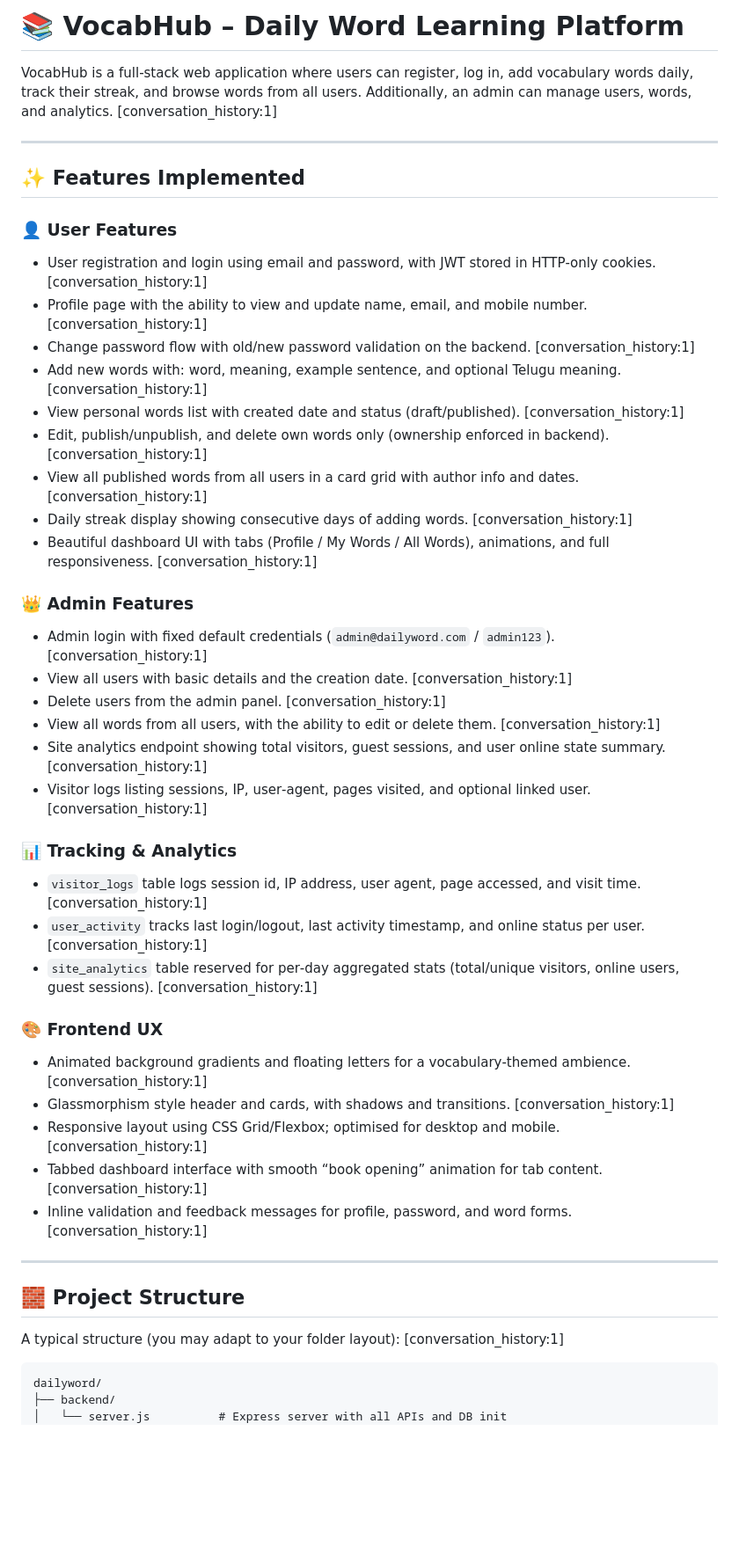
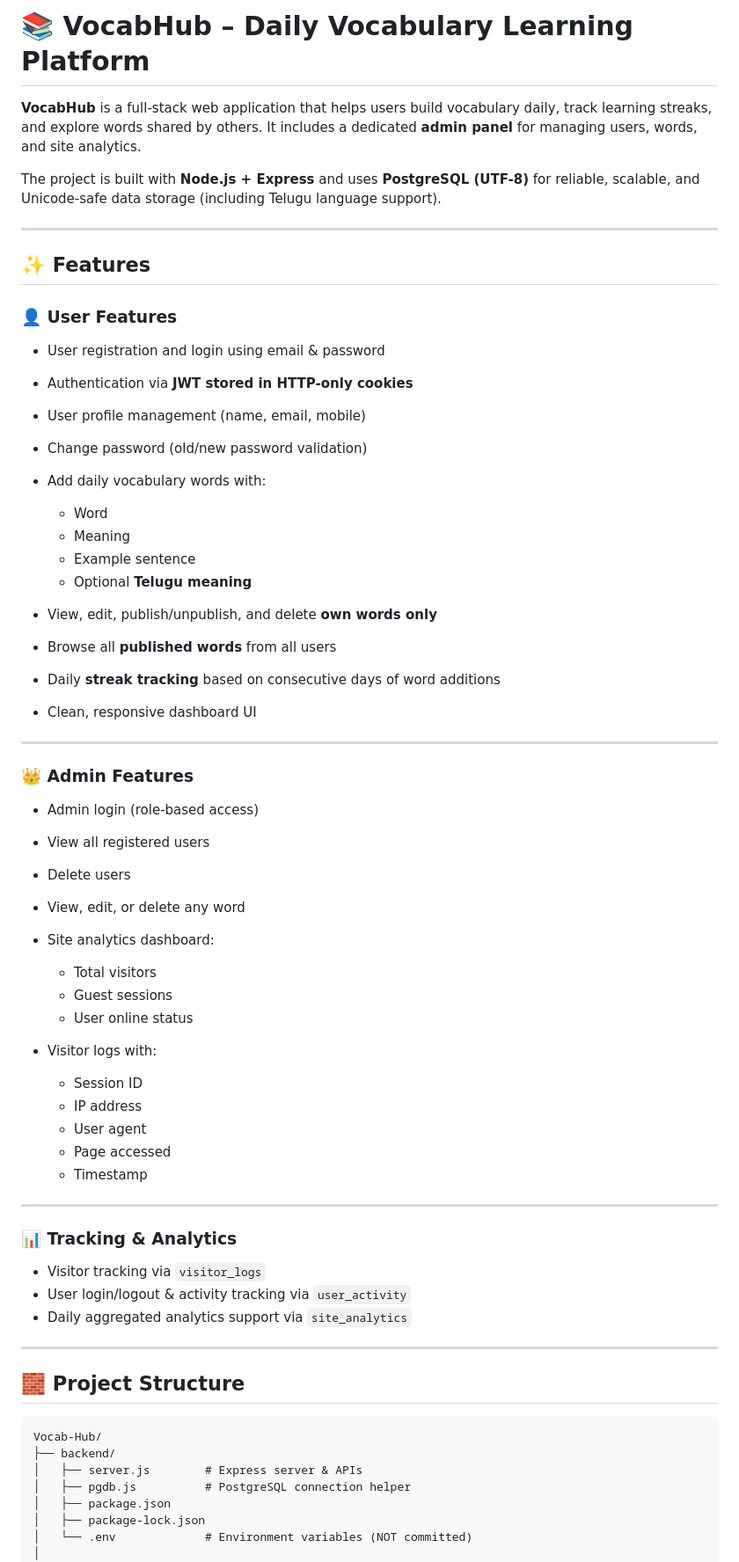
Before and after one commit to ppavankumar19/Vocab-Hub, a Markdown page: README.md, the part around one of its changes. Shown at 88% size. GitHub-like rendering; blank space fills up the shorter version.

````diff
--- a/README.md
+++ b/README.md
@@ -1,50 +1,71 @@
-# 📚 VocabHub – Daily Word Learning Platform
+# 📚 VocabHub – Daily Vocabulary Learning Platform
 
-VocabHub is a full-stack web application where users can register, log in, add vocabulary words daily, track their streak, and browse words from all users. Additionally, an admin can manage users, words, and analytics. [conversation_history:1]
+**VocabHub** is a full-stack web application that helps users build vocabulary daily, track learning streaks, and explore words shared by others.
+It includes a dedicated **admin panel** for managing users, words, and site analytics.
+
+The project is built with **Node.js + Express** and uses **PostgreSQL (UTF-8)** for reliable, scalable, and Unicode-safe data storage (including Telugu language support).
 
 ---
 
-## ✨ Features Implemented
+## ✨ Features
 
 ### 👤 User Features
-- User registration and login using email and password, with JWT stored in HTTP‑only cookies. [conversation_history:1]
-- Profile page with the ability to view and update name, email, and mobile number. [conversation_history:1]
-- Change password flow with old/new password validation on the backend. [conversation_history:1]
-- Add new words with: word, meaning, example sentence, and optional Telugu meaning. [conversation_history:1]
-- View personal words list with created date and status (draft/published). [conversation_history:1]
-- Edit, publish/unpublish, and delete own words only (ownership enforced in backend). [conversation_history:1]
-- View all published words from all users in a card grid with author info and dates. [conversation_history:1]
-- Daily streak display showing consecutive days of adding words. [conversation_history:1]
-- Beautiful dashboard UI with tabs (Profile / My Words / All Words), animations, and full responsiveness. [conversation_history:1]
+
+* User registration and login using email & password
+* Authentication via **JWT stored in HTTP-only cookies**
+* User profile management (name, email, mobile)
+* Change password (old/new password validation)
+* Add daily vocabulary words with:
+
+  * Word
+  * Meaning
+  * Example sentence
+  * Optional **Telugu meaning**
+* View, edit, publish/unpublish, and delete **own words only**
+* Browse all **published words** from all users
+* Daily **streak tracking** based on consecutive days of word additions
+* Clean, responsive dashboard UI
+
+---
 
 ### 👑 Admin Features
-- Admin login with fixed default credentials (`admin@dailyword.com` / `admin123`). [conversation_history:1]
-- View all users with basic details and the creation date. [conversation_history:1]
-- Delete users from the admin panel. [conversation_history:1]
-- View all words from all users, with the ability to edit or delete them. [conversation_history:1]
-- Site analytics endpoint showing total visitors, guest sessions, and user online state summary. [conversation_history:1]
-- Visitor logs listing sessions, IP, user‑agent, pages visited, and optional linked user. [conversation_history:1]
+
+* Admin login (role-based access)
+* View all registered users
+* Delete users
+* View, edit, or delete any word
+* Site analytics dashboard:
+
+  * Total visitors
+  * Guest sessions
+  * User online status
+* Visitor logs with:
+
+  * Session ID
+  * IP address
+  * User agent
+  * Page accessed
+  * Timestamp
+
+---
 
 ### 📊 Tracking & Analytics
-- `visitor_logs` table logs session id, IP address, user agent, page accessed, and visit time. [conversation_history:1]
-- `user_activity` tracks last login/logout, last activity timestamp, and online status per user. [conversation_history:1]
-- `site_analytics` table reserved for per‑day aggregated stats (total/unique visitors, online users, guest sessions). [conversation_history:1]
 
-### 🎨 Frontend UX
-- Animated background gradients and floating letters for a vocabulary‑themed ambience. [conversation_history:1]
-- Glassmorphism style header and cards, with shadows and transitions. [conversation_history:1]
-- Responsive layout using CSS Grid/Flexbox; optimised for desktop and mobile. [conversation_history:1]
-- Tabbed dashboard interface with smooth “book opening” animation for tab content. [conversation_history:1]
-- Inline validation and feedback messages for profile, password, and word forms. [conversation_history:1]
+* Visitor tracking via `visitor_logs`
+* User login/logout & activity tracking via `user_activity`
+* Daily aggregated analytics support via `site_analytics`
 
 ---
 
 ## 🧱 Project Structure
 
-A typical structure (you may adapt to your folder layout): [conversation_history:1]
-
-```text
-dailyword/
+```
+Vocab-Hub/
 ├── backend/
-│   └── server.js          # Express server with all APIs and DB init
+│   ├── server.js        # Express server & APIs
+│   ├── pgdb.js          # PostgreSQL connection helper
+│   ├── package.json
+│   ├── package-lock.json
+│   └── .env             # Environment variables (NOT committed)
+│
 ├── db/
````
Also changed, not shown: other parts of README.md (+145 -167 lines).
